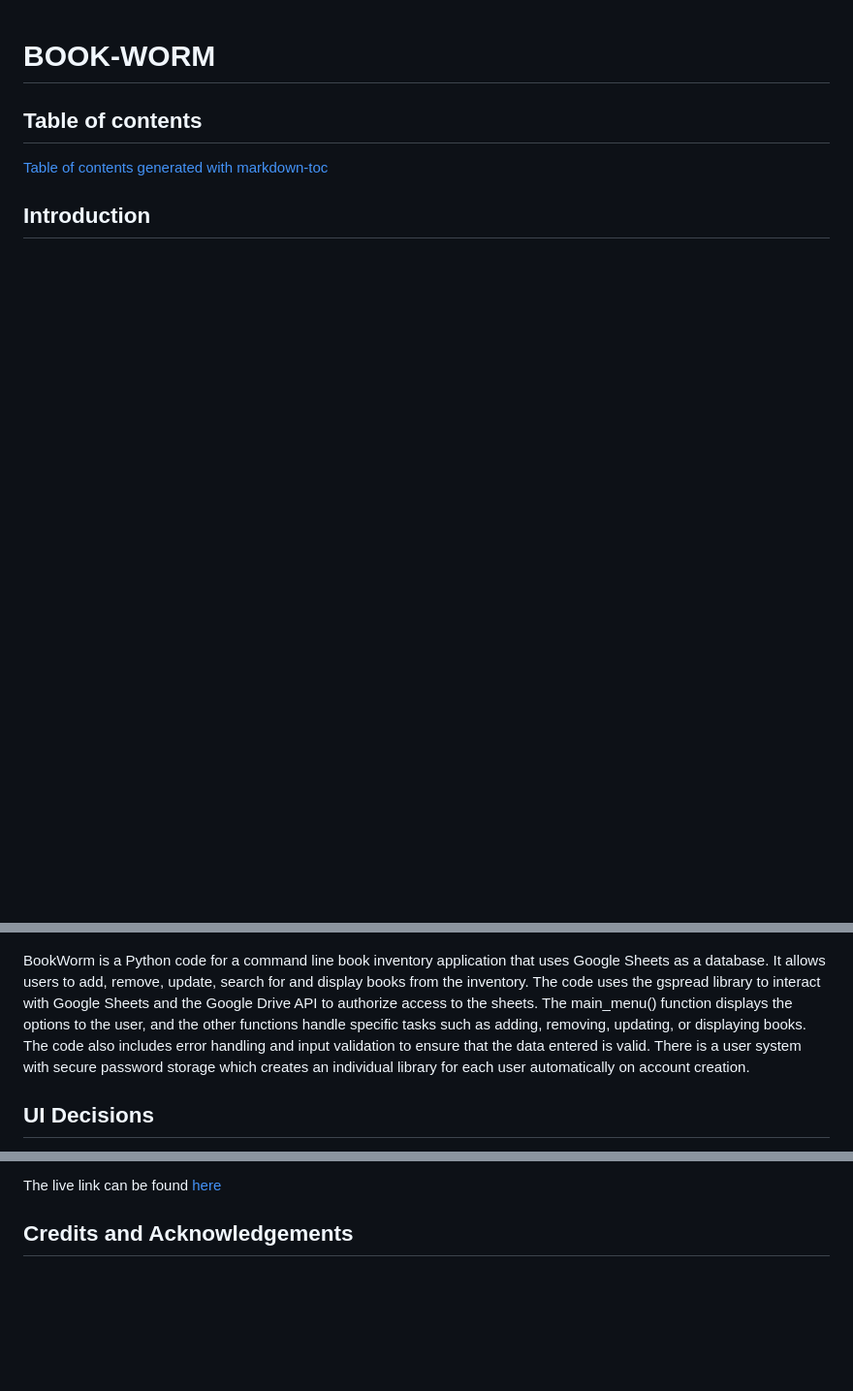
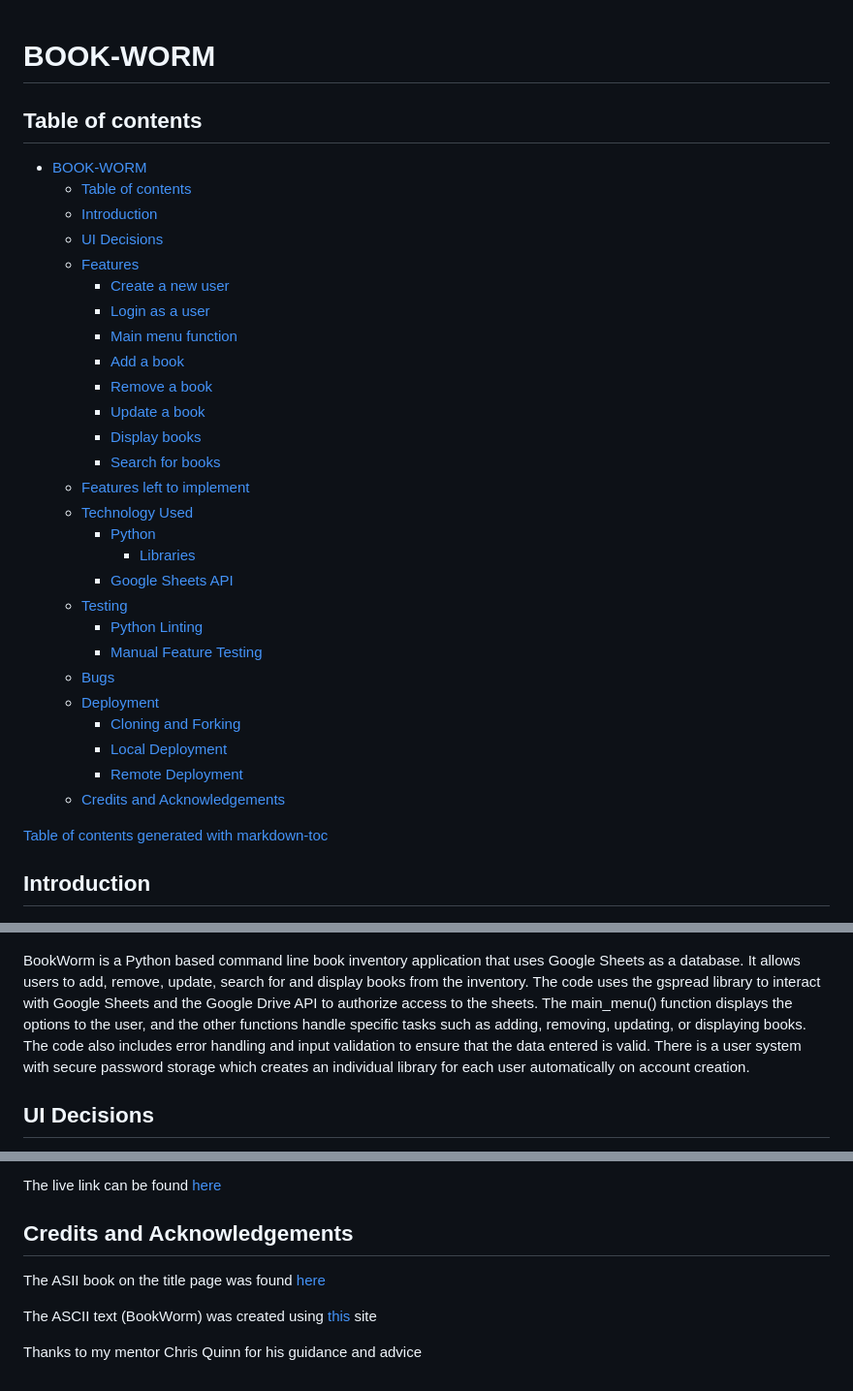
Before and after one commit to BWNC-code/book-worm, a Markdown page: README.md, 3 parts joined by grey strips. Shown: that part at 97% size. GitHub-like rendering; blank space fills up the shorter version.

Commit message:
Add table of contents and finish screenshots

```diff
--- a/README.md
+++ b/README.md
@@ -2,13 +2,41 @@
 
 ## Table of contents
 
-[Table of contents generated with markdown-toc](http://ecotrust-canada.github.io/markdown-toc/)
+- [BOOK-WORM](#book-worm)
+  - [Table of contents](#table-of-contents)
+  - [Introduction](#introduction)
+  - [UI Decisions](#ui-decisions)
+  - [Features](#features)
+    - [Create a new user](#create-a-new-user)
+    - [Login as a user](#login-as-a-user)
+    - [Main menu function](#main-menu-function)
+    - [Add a book](#add-a-book)
+    - [Remove a book](#remove-a-book)
+    - [Update a book](#update-a-book)
+    - [Display books](#display-books)
+    - [Search for books](#search-for-books)
+  - [Features left to implement](#features-left-to-implement)
+  - [Technology Used](#technology-used)
+    - [Python](#python)
+      - [Libraries](#libraries)
+    - [Google Sheets API](#google-sheets-api)
+  - [Testing](#testing)
+    - [Python Linting](#python-linting)
+    - [Manual Feature Testing](#manual-feature-testing)
+  - [Bugs](#bugs)
+  - [Deployment](#deployment)
+    - [Cloning and Forking](#cloning-and-forking)
+    - [Local Deployment](#local-deployment)
+    - [Remote Deployment](#remote-deployment)
+  - [Credits and Acknowledgements](#credits-and-acknowledgements)
+
+[Table of contents generated with markdown-toc]('http://ecotrust-canada.github.io/markdown-toc/')
 
 ## Introduction
 
 ![Home page](./screenshots/home-page.png "Site home page")
 
-BookWorm is a Python code for a command line book inventory application that uses Google Sheets as a database. It allows users to add, remove, update, search for and display books from the inventory. The code uses the gspread library to interact with Google Sheets and the Google Drive API to authorize access to the sheets. The main_menu() function displays the options to the user, and the other functions handle specific tasks such as adding, removing, updating, or displaying books. The code also includes error handling and input validation to ensure that the data entered is valid. There is a user system with secure password storage which creates an individual library for each user automatically on account creation.
+BookWorm is a Python based command line book inventory application that uses Google Sheets as a database. It allows users to add, remove, update, search for and display books from the inventory. The code uses the gspread library to interact with Google Sheets and the Google Drive API to authorize access to the sheets. The main_menu() function displays the options to the user, and the other functions handle specific tasks such as adding, removing, updating, or displaying books. The code also includes error handling and input validation to ensure that the data entered is valid. There is a user system with secure password storage which creates an individual library for each user automatically on account creation.
 
 ## UI Decisions
 
@@ -158,3 +208,9 @@ To deploy the program on Heroku and ensure that all features work as expected, f
 The live link can be found [here](https://bwnc-book-worm.herokuapp.com/)
 
 ## Credits and Acknowledgements
+
+The ASII book on the title page was found [here](https://ascii.co.uk/art/books)
+
+The ASCII text (BookWorm) was created using [this](https://patorjk.com/software/taag/#p=display&h=3&f=Doom&t=BookWorm) site
+
+Thanks to my mentor Chris Quinn for his guidance and advice
```
Also changed, not shown: other parts of README.md (+27 -5 lines).
